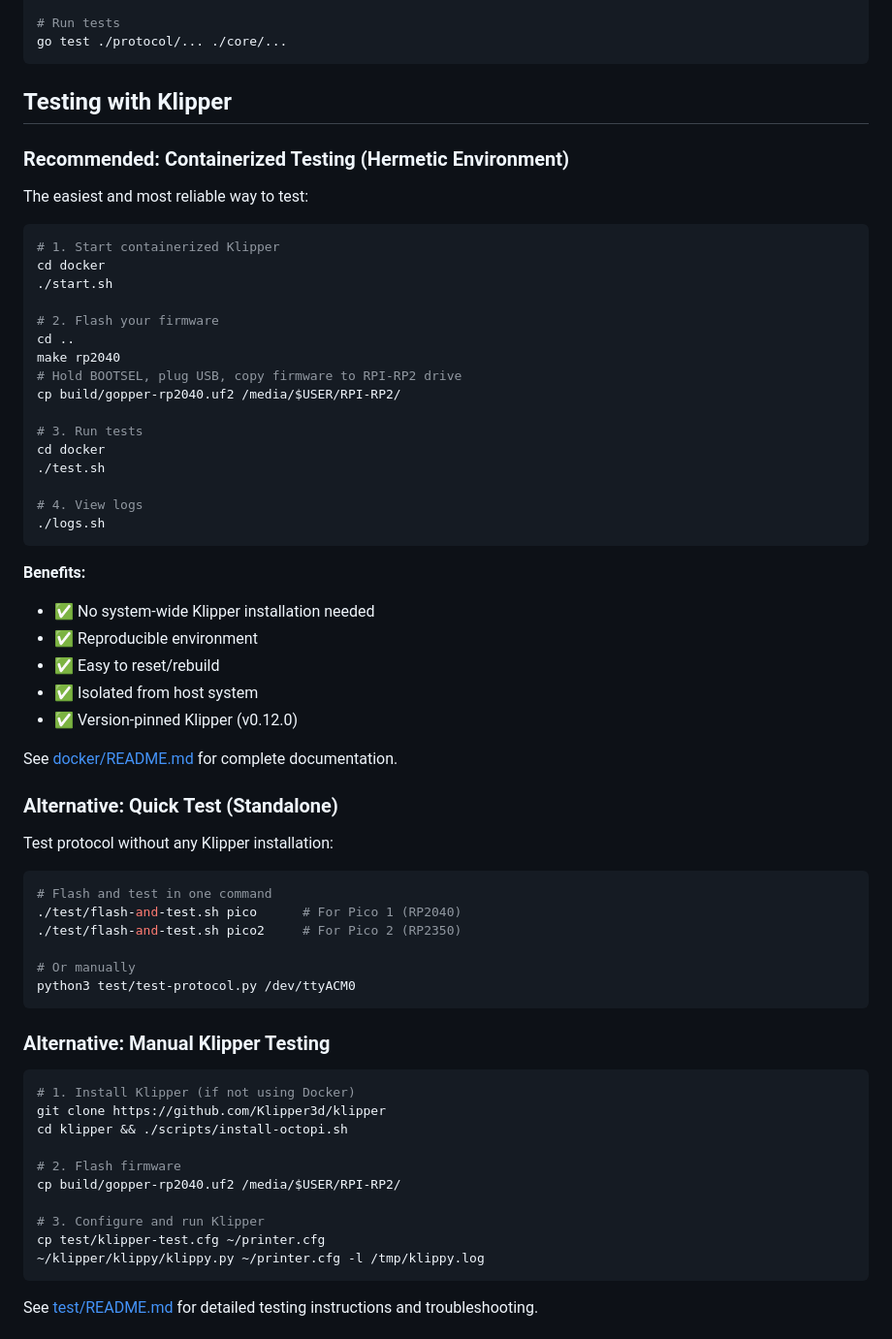
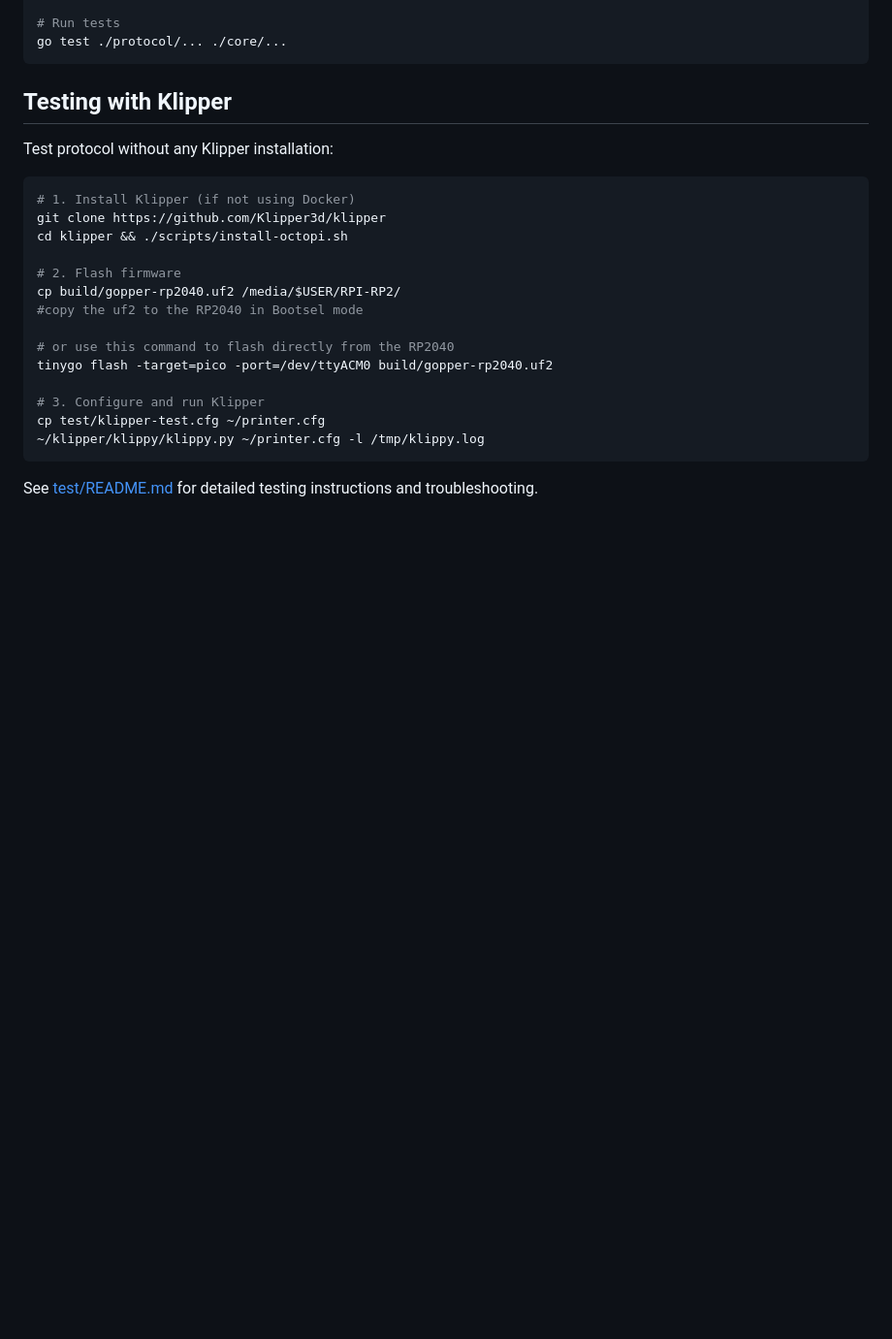
Before and after one commit to amken3d/gopper, a Markdown page: README.MD, the part around the change printed below. Shown: that part at 97% size. Drawn GitHub-style; blank space fills up the shorter version.

````diff
--- a/README.MD
+++ b/README.MD
@@ -123,52 +118,8 @@ go test ./protocol/... ./core/...
 
 ## Testing with Klipper
 
-### Recommended: Containerized Testing (Hermetic Environment)
-
-The easiest and most reliable way to test:
-
-```bash
-# 1. Start containerized Klipper
-cd docker
-./start.sh
-
-# 2. Flash your firmware
-cd ..
-make rp2040
-# Hold BOOTSEL, plug USB, copy firmware to RPI-RP2 drive
-cp build/gopper-rp2040.uf2 /media/$USER/RPI-RP2/
-
-# 3. Run tests
-cd docker
-./test.sh
-
-# 4. View logs
-./logs.sh
-```
-
-**Benefits:**
-- ✅ No system-wide Klipper installation needed
-- ✅ Reproducible environment
-- ✅ Easy to reset/rebuild
-- ✅ Isolated from host system
-- ✅ Version-pinned Klipper (v0.12.0)
-
-See [docker/README.md](docker/README.md) for complete documentation.
-
-### Alternative: Quick Test (Standalone)
 
 Test protocol without any Klipper installation:
-
-```bash
-# Flash and test in one command
-./test/flash-and-test.sh pico      # For Pico 1 (RP2040)
-./test/flash-and-test.sh pico2     # For Pico 2 (RP2350)
-
-# Or manually
-python3 test/test-protocol.py /dev/ttyACM0
-```
-
-### Alternative: Manual Klipper Testing
 
 ```bash
 # 1. Install Klipper (if not using Docker)
@@ -177,6 +128,10 @@ cd klipper && ./scripts/install-octopi.sh
 
 # 2. Flash firmware
 cp build/gopper-rp2040.uf2 /media/$USER/RPI-RP2/
+#copy the uf2 to the RP2040 in Bootsel mode
+
+# or use this command to flash directly from the RP2040
+tinygo flash -target=pico -port=/dev/ttyACM0 build/gopper-rp2040.uf2
 
 # 3. Configure and run Klipper
 cp test/klipper-test.cfg ~/printer.cfg
````
Also changed, not shown: other parts of README.MD (+7 -12 lines), 1 other file.
